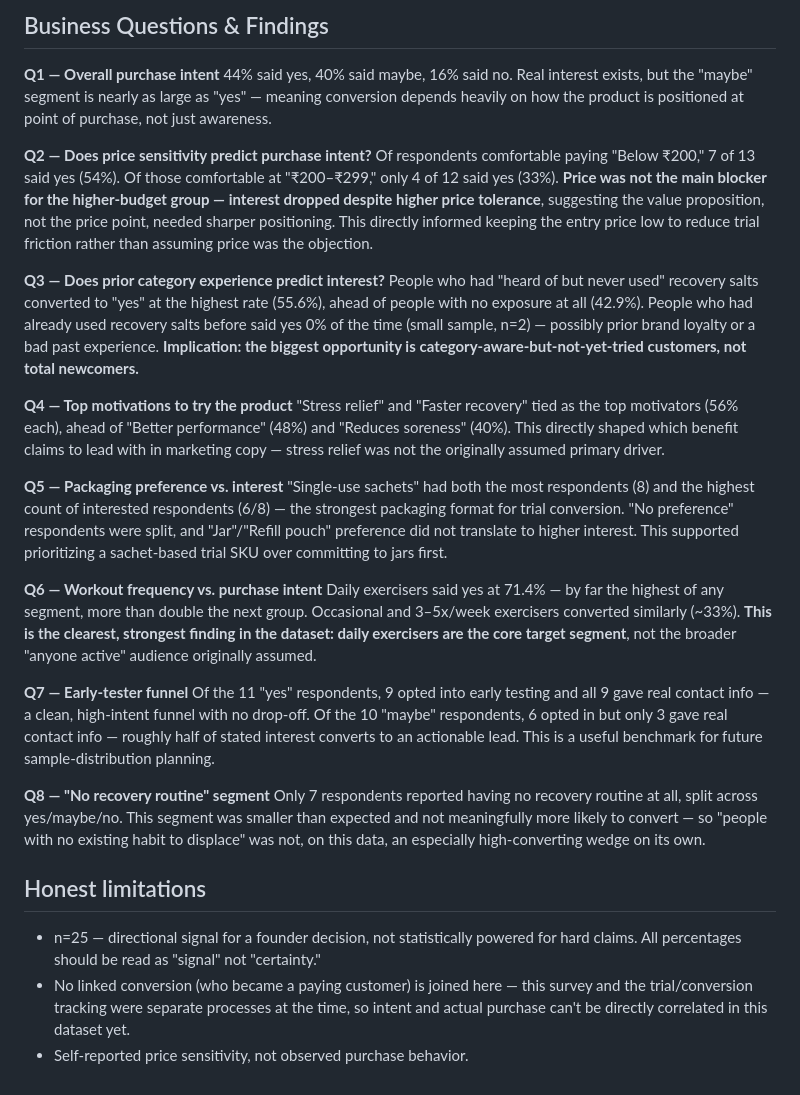
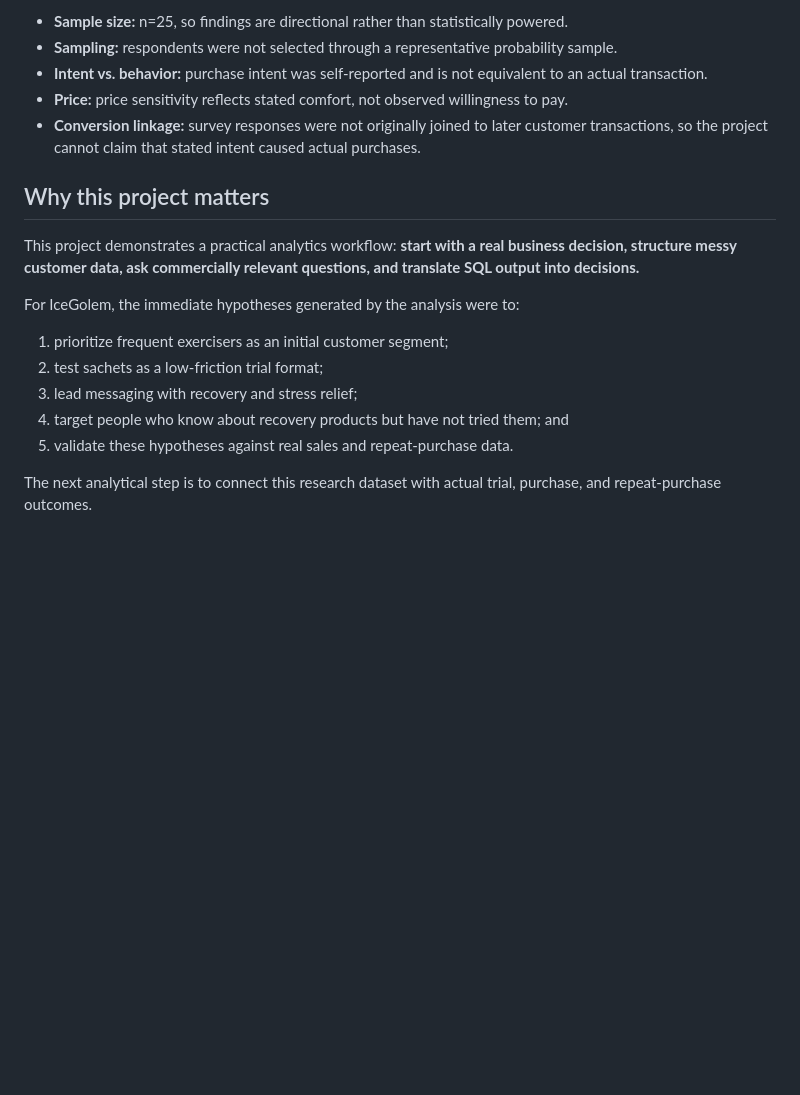
Before and after one commit to prat177/icegolem-sql-market-analysis, a Markdown page: README.md, the part around one of its changes. Drawn GitHub-style; blank space fills up the shorter version.

```diff
--- a/README.md
+++ b/README.md
@@ -30,31 +137,20 @@ Multi-select form fields ("select all that apply") were exploded into junction t
 
-## Business Questions & Findings
+- **Sample size:** n=25, so findings are directional rather than statistically powered.
+- **Sampling:** respondents were not selected through a representative probability sample.
+- **Intent vs. behavior:** purchase intent was self-reported and is not equivalent to an actual transaction.
+- **Price:** price sensitivity reflects stated comfort, not observed willingness to pay.
+- **Conversion linkage:** survey responses were not originally joined to later customer transactions, so the project cannot claim that stated intent caused actual purchases.
 
-**Q1 — Overall purchase intent**
-44% said yes, 40% said maybe, 16% said no. Real interest exists, but the "maybe" segment is nearly as large as "yes" — meaning conversion depends heavily on how the product is positioned at point of purchase, not just awareness.
+## Why this project matters
 
-**Q2 — Does price sensitivity predict purchase intent?**
-Of respondents comfortable paying "Below ₹200," 7 of 13 said yes (54%). Of those comfortable at "₹200–₹299," only 4 of 12 said yes (33%). **Price was not the main blocker for the higher-budget group — interest dropped despite higher price tolerance**, suggesting the value proposition, not the price point, needed sharper positioning. This directly informed keeping the entry price low to reduce trial friction rather than assuming price was the objection.
+This project demonstrates a practical analytics workflow: **start with a real business decision, structure messy customer data, ask commercially relevant questions, and translate SQL output into decisions.**
 
-**Q3 — Does prior category experience predict interest?**
-People who had "heard of but never used" recovery salts converted to "yes" at the highest rate (55.6%), ahead of people with no exposure at all (42.9%). People who had already used recovery salts before said yes 0% of the time (small sample, n=2) — possibly prior brand loyalty or a bad past experience. **Implication: the biggest opportunity is category-aware-but-not-yet-tried customers, not total newcomers.**
+For IceGolem, the immediate hypotheses generated by the analysis were to:
 
-**Q4 — Top motivations to try the product**
-"Stress relief" and "Faster recovery" tied as the top motivators (56% each), ahead of "Better performance" (48%) and "Reduces soreness" (40%). This directly shaped which benefit claims to lead with in marketing copy — stress relief was not the originally assumed primary driver.
+1. prioritize frequent exercisers as an initial customer segment;
+2. test sachets as a low-friction trial format;
+3. lead messaging with recovery and stress relief;
+4. target people who know about recovery products but have not tried them; and
+5. validate these hypotheses against real sales and repeat-purchase data.
 
-**Q5 — Packaging preference vs. interest**
-"Single-use sachets" had both the most respondents (8) and the highest count of interested respondents (6/8) — the strongest packaging format for trial conversion. "No preference" respondents were split, and "Jar"/"Refill pouch" preference did not translate to higher interest. This supported prioritizing a sachet-based trial SKU over committing to jars first.
-
-**Q6 — Workout frequency vs. purchase intent**
-Daily exercisers said yes at 71.4% — by far the highest of any segment, more than double the next group. Occasional and 3–5x/week exercisers converted similarly (~33%). **This is the clearest, strongest finding in the dataset: daily exercisers are the core target segment**, not the broader "anyone active" audience originally assumed.
-
-**Q7 — Early-tester funnel**
-Of the 11 "yes" respondents, 9 opted into early testing and all 9 gave real contact info — a clean, high-intent funnel with no drop-off. Of the 10 "maybe" respondents, 6 opted in but only 3 gave real contact info — roughly half of stated interest converts to an actionable lead. This is a useful benchmark for future sample-distribution planning.
-
-**Q8 — "No recovery routine" segment**
-Only 7 respondents reported having no recovery routine at all, split across yes/maybe/no. This segment was smaller than expected and not meaningfully more likely to convert — so "people with no existing habit to displace" was not, on this data, an especially high-converting wedge on its own.
-
-## Honest limitations
-- n=25 — directional signal for a founder decision, not statistically powered for hard claims. All percentages should be read as "signal" not "certainty."
-- No linked conversion (who became a paying customer) is joined here — this survey and the trial/conversion tracking were separate processes at the time, so intent and actual purchase can't be directly correlated in this dataset yet.
-- Self-reported price sensitivity, not observed purchase behavior.
+The next analytical step is to connect this research dataset with actual trial, purchase, and repeat-purchase outcomes.
```
Also changed, not shown: other parts of README.md (+126 -19 lines).
